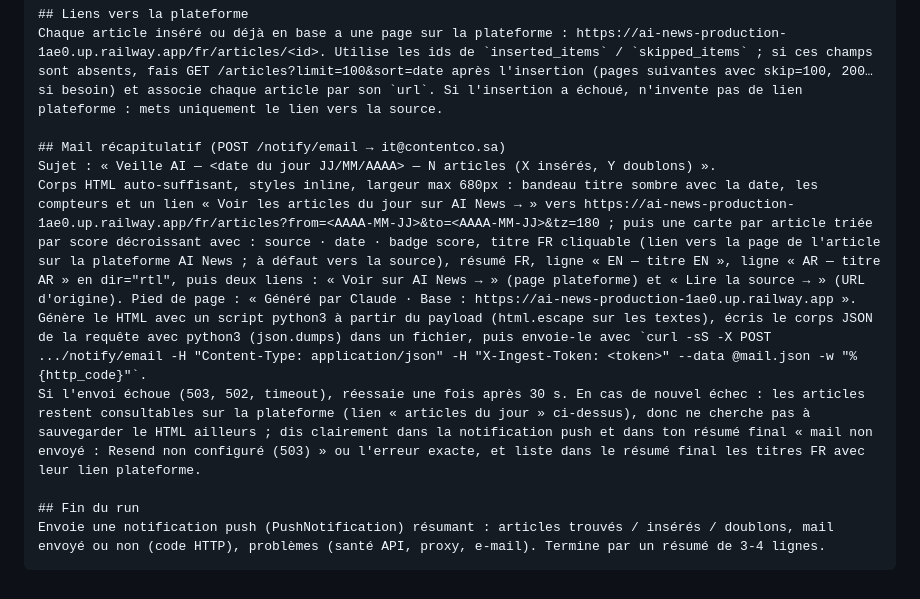
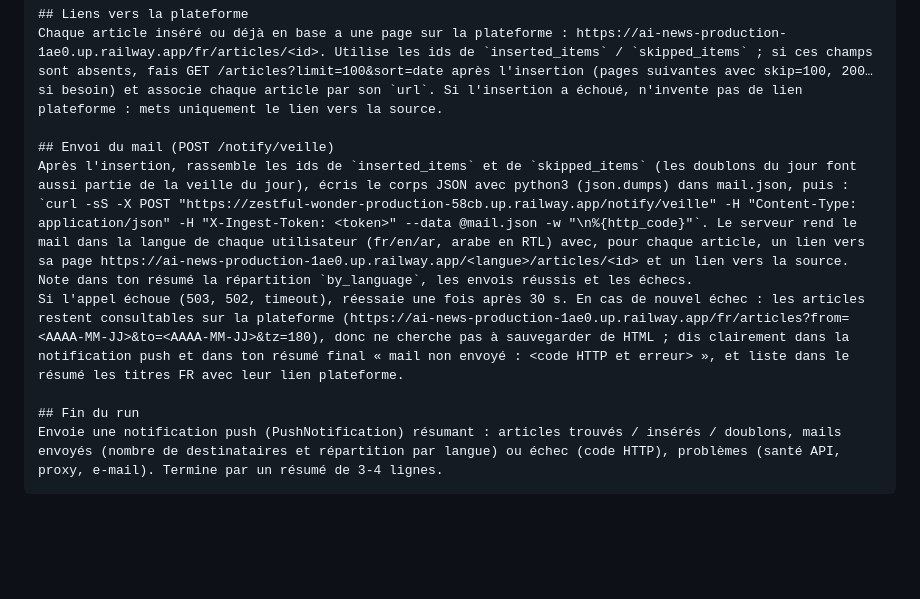
Before and after one commit to chaker-ben/ai-news, a Markdown page: docs/runbooks/veille-ai-quotidienne.md, the part around one of its changes. Drawn GitHub-style; blank space fills up the shorter version.

````diff
--- a/docs/runbooks/veille-ai-quotidienne.md
+++ b/docs/runbooks/veille-ai-quotidienne.md
@@ -102,11 +102,10 @@ Avant de rédiger : `curl -sS "https://zestful-wonder-production-58cb.up.railway
 ## Liens vers la plateforme
 Chaque article inséré ou déjà en base a une page sur la plateforme : https://ai-news-production-1ae0.up.railway.app/fr/articles/<id>. Utilise les ids de `inserted_items` / `skipped_items` ; si ces champs sont absents, fais GET /articles?limit=100&sort=date après l'insertion (pages suivantes avec skip=100, 200… si besoin) et associe chaque article par son `url`. Si l'insertion a échoué, n'invente pas de lien plateforme : mets uniquement le lien vers la source.
 
-## Mail récapitulatif (POST /notify/email → it@contentco.sa)
-Sujet : « Veille AI — <date du jour JJ/MM/AAAA> — N articles (X insérés, Y doublons) ».
-Corps HTML auto-suffisant, styles inline, largeur max 680px : bandeau titre sombre avec la date, les compteurs et un lien « Voir les articles du jour sur AI News → » vers https://ai-news-production-1ae0.up.railway.app/fr/articles?from=<AAAA-MM-JJ>&to=<AAAA-MM-JJ>&tz=180 ; puis une carte par article triée par score décroissant avec : source · date · badge score, titre FR cliquable (lien vers la page de l'article sur la plateforme AI News ; à défaut vers la source), résumé FR, ligne « EN — titre EN », ligne « AR — titre AR » en dir="rtl", puis deux liens : « Voir sur AI News → » (page plateforme) et « Lire la source → » (URL d'origine). Pied de page : « Généré par Claude · Base : https://ai-news-production-1ae0.up.railway.app ». Génère le HTML avec un script python3 à partir du payload (html.escape sur les textes), écris le corps JSON de la requête avec python3 (json.dumps) dans un fichier, puis envoie-le avec `curl -sS -X POST .../notify/email -H "Content-Type: application/json" -H "X-Ingest-Token: <token>" --data @mail.json -w "%{http_code}"`.
-Si l'envoi échoue (503, 502, timeout), réessaie une fois après 30 s. En cas de nouvel échec : les articles restent consultables sur la plateforme (lien « articles du jour » ci-dessus), donc ne cherche pas à sauvegarder le HTML ailleurs ; dis clairement dans la notification push et dans ton résumé final « mail non envoyé : Resend non configuré (503) » ou l'erreur exacte, et liste dans le résumé final les titres FR avec leur lien plateforme.
+## Envoi du mail (POST /notify/veille)
+Après l'insertion, rassemble les ids de `inserted_items` et de `skipped_items` (les doublons du jour font aussi partie de la veille du jour), écris le corps JSON avec python3 (json.dumps) dans mail.json, puis : `curl -sS -X POST "https://zestful-wonder-production-58cb.up.railway.app/notify/veille" -H "Content-Type: application/json" -H "X-Ingest-Token: <token>" --data @mail.json -w "\n%{http_code}"`. Le serveur rend le mail dans la langue de chaque utilisateur (fr/en/ar, arabe en RTL) avec, pour chaque article, un lien vers sa page https://ai-news-production-1ae0.up.railway.app/<langue>/articles/<id> et un lien vers la source. Note dans ton résumé la répartition `by_language`, les envois réussis et les échecs.
+Si l'appel échoue (503, 502, timeout), réessaie une fois après 30 s. En cas de nouvel échec : les articles restent consultables sur la plateforme (https://ai-news-production-1ae0.up.railway.app/fr/articles?from=<AAAA-MM-JJ>&to=<AAAA-MM-JJ>&tz=180), donc ne cherche pas à sauvegarder de HTML ; dis clairement dans la notification push et dans ton résumé final « mail non envoyé : <code HTTP et erreur> », et liste dans le résumé les titres FR avec leur lien plateforme.
 
 ## Fin du run
-Envoie une notification push (PushNotification) résumant : articles trouvés / insérés / doublons, mail envoyé ou non (code HTTP), problèmes (santé API, proxy, e-mail). Termine par un résumé de 3-4 lignes.
+Envoie une notification push (PushNotification) résumant : articles trouvés / insérés / doublons, mails envoyés (nombre de destinataires et répartition par langue) ou échec (code HTTP), problèmes (santé API, proxy, e-mail). Termine par un résumé de 3-4 lignes.
 ```
````
Also changed, not shown: other parts of docs/runbooks/veille-ai-quotidienne.md (+7 -7 lines).
